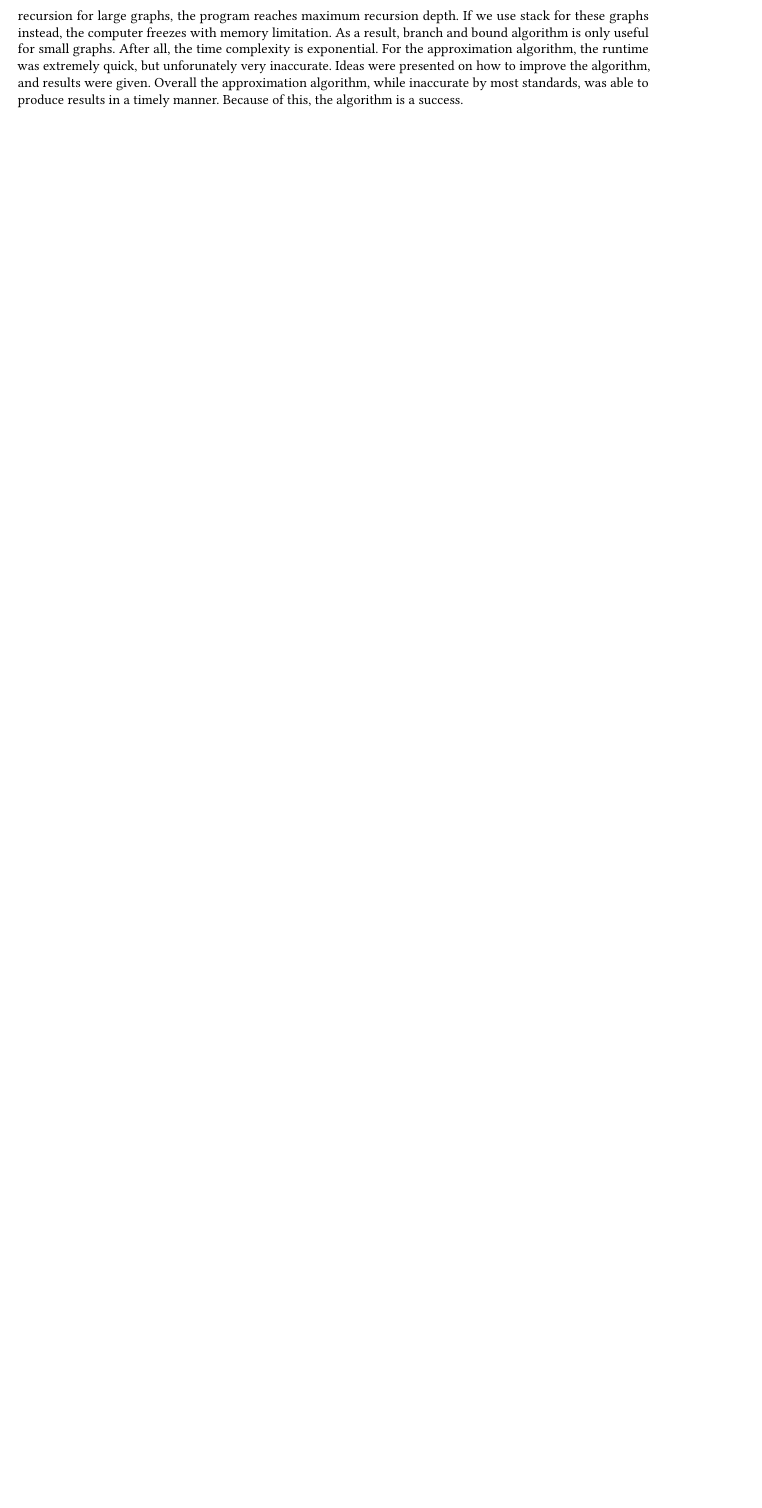
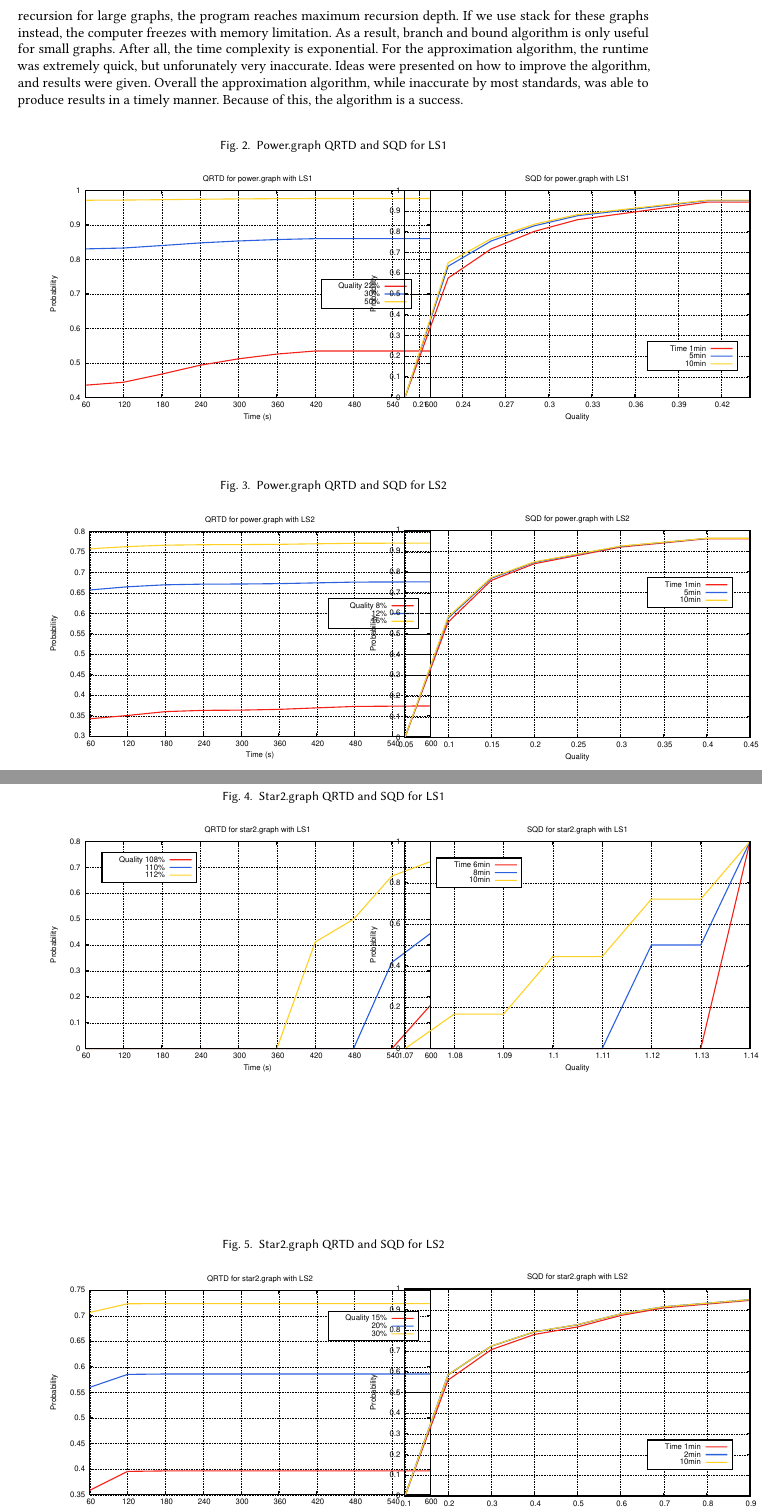
Before and after one commit to deepthivenkat/Np-Complete_Vertex_Cover, a LaTeX paper (CSE6140-LaTeX/main.tex, which reads CSE6140-LaTeX/body.tex): part of page 9 of 9 before the commit and two parts of pages 9 and 10 of 11 after it, the two joined at a grey line, cut so that both start at the same text, the shorter picture padded with empty space. Compiled offline with pdfLaTeX.

Commit message:
added graphs

```diff
--- a/CSE6140-LaTeX/body.tex
+++ b/CSE6140-LaTeX/body.tex
@@ -241,3 +241,45 @@ Here we concentrate on analysis about different coding strategies. We have imple
 For branch and bound algorithm, unfortunately, even if we rack our brain to prune the branches in the branch and bound algorithm, it still not possible to run large graphs within 10 minutes. In addition, when we implement recursion for large graphs, the program reaches maximum recursion depth. If we use stack for these graphs instead, the computer freezes with memory limitation. As a result, branch and bound algorithm is only useful for small graphs. After all, the time complexity is exponential.
 For the approximation algorithm, the runtime was extremely quick, but unforunately very inaccurate. Ideas were presented on how to improve the algorithm, and results were given. Overall the approximation algorithm, while inaccurate by most standards, was able to produce results in a timely manner. Because of this, the algorithm is a success.
 
+\begin{figure}[H]
+\centering
+\caption{Power.graph QRTD and SQD for LS1}
+\begin{minipage}[b]{0.4\textwidth}
+\includegraphics[height=7cm]{../graph/power-QRTD-LS1.eps}
+\end{minipage}
+\hspace{0.6in}
+\begin{minipage}[b]{0.4\textwidth}
+\centering
+\includegraphics[height=7cm]{../graph/power-SQD-LS1.eps}
+\end{minipage}
+\end{figure}
+
+\begin{figure}[H]
+\centering
+\caption{Power.graph QRTD and SQD for LS2}
+\begin{minipage}[b]{0.4\textwidth}
+\includegraphics[height=7cm]{../graph/power-QRTD-LS2.eps}
+\end{minipage}
+\hspace{0.6in}
+\begin{minipage}[b]{0.4\textwidth}
+\centering
+\includegraphics[height=7cm]{../graph/power-SQD-LS2.eps}
+\end{minipage}
+\end{figure}
+
+\begin{figure}[H]
+\centering
+\caption{Star2.graph QRTD and SQD for LS1}
+\begin{minipage}[b]{0.4\textwidth}
+\includegraphics[height=7cm]{../graph/star2-QRTD-LS1.eps}
+\end{minipage}
+\hspace{0.6in}
+\begin{minipage}[b]{0.4\textwidth}
+\centering
+\includegraphics[height=7cm]{../graph/star2-SQD-LS1.eps}
+\end{minipage}
+\end{figure}
+
+\begin{figure}[H]
+\centering
+\caption{Star2.graph QRTD and SQD for LS2}
```
Also changed, not shown: CSE6140-LaTeX/main.pdf, graph/powerls1.png (added), graph/powerls2.png (added), graph/starls1.png (added), graph/starls2.png (added), CSE6140-LaTeX/body.tex (36 more changed lines), 2 other files.
